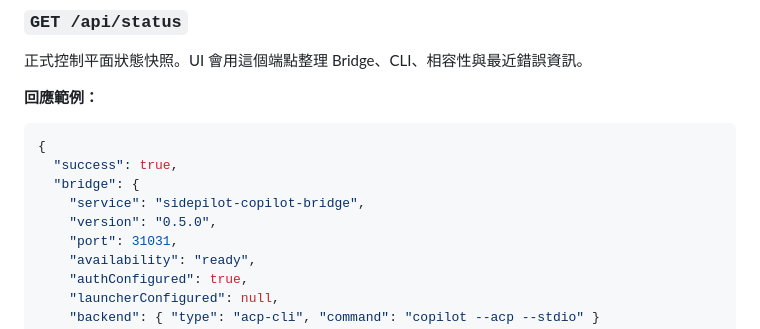
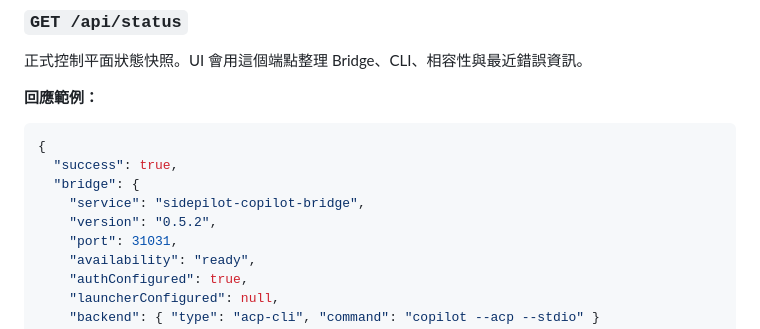
Before and after one commit to pingqLIN/SidePilot, a Markdown page: scripts/copilot-bridge/README.md, the part around the change. Rendered like a GitHub page.

Commit message:
docs: sync remaining version examples to v0.5.2

```diff
--- a/scripts/copilot-bridge/README.md
+++ b/scripts/copilot-bridge/README.md
@@ -96,7 +96,7 @@ npm run dev
   "success": true,
   "bridge": {
     "service": "sidepilot-copilot-bridge",
-    "version": "0.5.0",
+    "version": "0.5.2",
     "port": 31031,
     "availability": "ready",
     "authConfigured": true,
```
Also changed, not shown: 1 other file.
